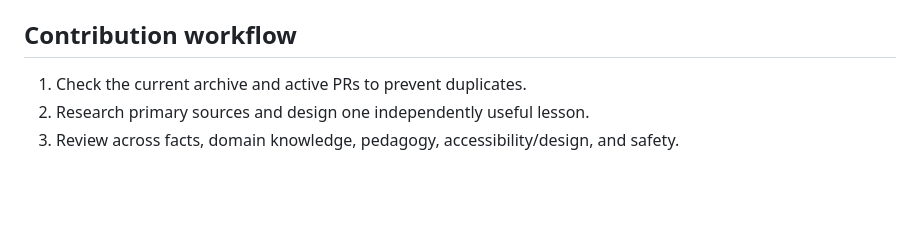
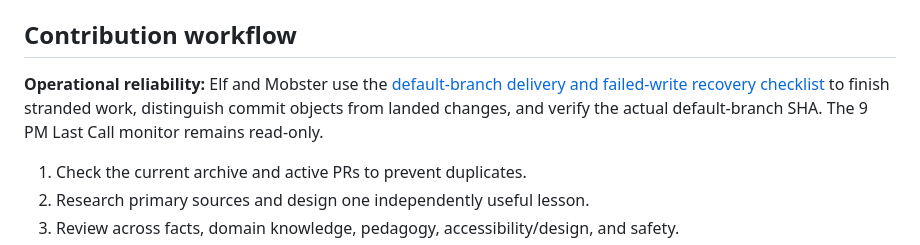
Before and after one commit to udhawan97/learnings-via-graphics, a Markdown page: README.md, the part around the change. Drawn GitHub-style; blank space fills up the shorter version.

Commit message:
docs: link durable recovery checklist for scheduled maintainers

```diff
--- a/README.md
+++ b/README.md
@@ -67,6 +67,9 @@ Read [the editorial handbook](docs/editorial-standards.md). Current releases and
 
 ## Contribution workflow
 
+**Operational reliability:** Elf and Mobster use the [default-branch delivery and failed-write recovery checklist](docs/default-branch-delivery.md) to finish stranded work, distinguish commit objects from landed changes, and verify the actual default-branch SHA. The 9 PM Last Call monitor remains read-only.
+
+
 1. Check the current archive and active PRs to prevent duplicates.
 2. Research primary sources and design one independently useful lesson.
 3. Review across facts, domain knowledge, pedagogy, accessibility/design, and safety.
```
